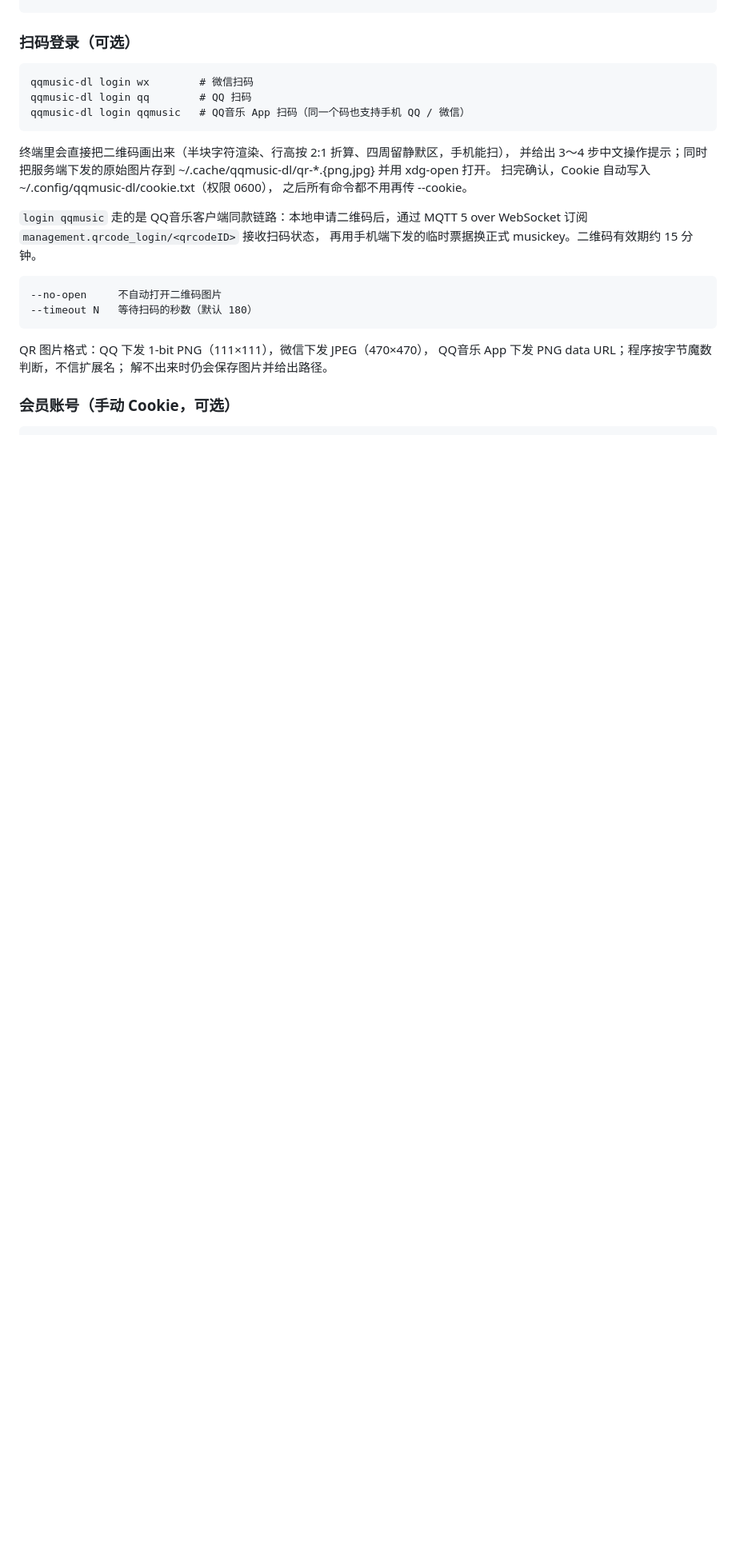
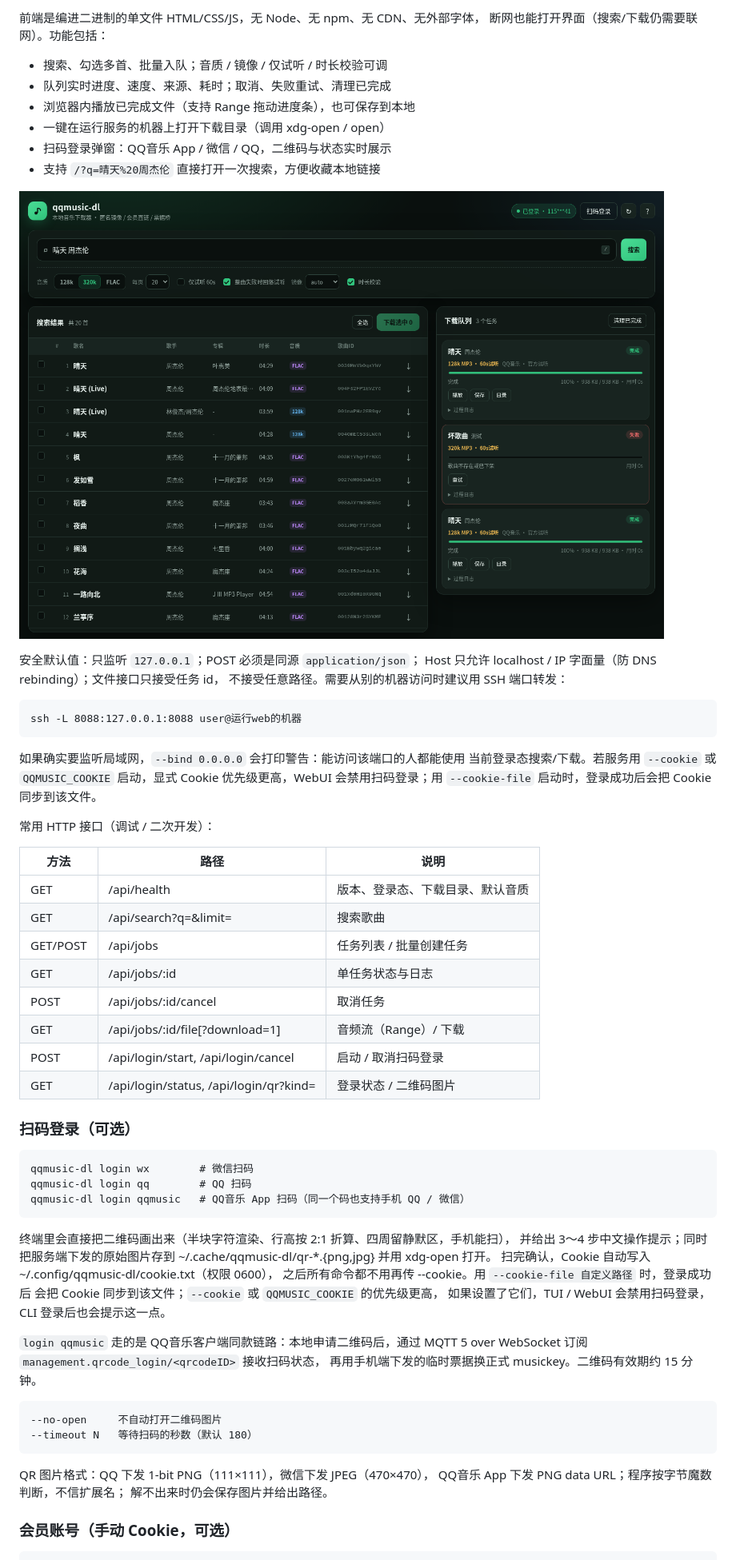
Before and after one commit to Hotsteel2901/qm-dl-RS, a Markdown page: README.md, the part around one of its changes. Shown at 80% size. Drawn GitHub-style; pictures changed too: docs/webui.png (added); blank space fills up the shorter version.

```diff
--- a/README.md
+++ b/README.md
@@ -59,3 +110,39 @@
+前端是编进二进制的单文件 HTML/CSS/JS，无 Node、无 npm、无 CDN、无外部字体，
+断网也能打开界面（搜索/下载仍需要联网）。功能包括：
+
+- 搜索、勾选多首、批量入队；音质 / 镜像 / 仅试听 / 时长校验可调
+- 队列实时进度、速度、来源、耗时；取消、失败重试、清理已完成
+- 浏览器内播放已完成文件（支持 Range 拖动进度条），也可保存到本地
+- 一键在运行服务的机器上打开下载目录（调用 xdg-open / open）
+- 扫码登录弹窗：QQ音乐 App / 微信 / QQ，二维码与状态实时展示
+- 支持 `/?q=晴天%20周杰伦` 直接打开一次搜索，方便收藏本地链接
+
+![WebUI 截图](docs/webui.png)
+
+安全默认值：只监听 `127.0.0.1`；POST 必须是同源 `application/json`；
+Host 只允许 localhost / IP 字面量（防 DNS rebinding）；文件接口只接受任务 id，
+不接受任意路径。需要从别的机器访问时建议用 SSH 端口转发：
+
+    ssh -L 8088:127.0.0.1:8088 user@运行web的机器
+
+如果确实要监听局域网，`--bind 0.0.0.0` 会打印警告：能访问该端口的人都能使用
+当前登录态搜索/下载。若服务用 `--cookie` 或 `QQMUSIC_COOKIE` 启动，显式 Cookie
+优先级更高，WebUI 会禁用扫码登录；用 `--cookie-file` 启动时，登录成功后会把
+Cookie 同步到该文件。
+
+常用 HTTP 接口（调试 / 二次开发）：
+
+| 方法 | 路径 | 说明 |
+| --- | --- | --- |
+| GET | /api/health | 版本、登录态、下载目录、默认音质 |
+| GET | /api/search?q=&limit= | 搜索歌曲 |
+| GET/POST | /api/jobs | 任务列表 / 批量创建任务 |
+| GET | /api/jobs/:id | 单任务状态与日志 |
+| POST | /api/jobs/:id/cancel | 取消任务 |
+| GET | /api/jobs/:id/file[?download=1] | 音频流（Range）/ 下载 |
+| POST | /api/login/start, /api/login/cancel | 启动 / 取消扫码登录 |
+| GET | /api/login/status, /api/login/qr?kind= | 登录状态 / 二维码图片 |
+
 ### 扫码登录（可选）
 
     qqmusic-dl login wx        # 微信扫码
@@ -66,7 +153,9 @@
 并给出 3～4 步中文操作提示；同时把服务端下发的原始图片存到
 ~/.cache/qqmusic-dl/qr-*.{png,jpg} 并用 xdg-open 打开。
 扫完确认，Cookie 自动写入 ~/.config/qqmusic-dl/cookie.txt（权限 0600），
-之后所有命令都不用再传 --cookie。
+之后所有命令都不用再传 --cookie。用 `--cookie-file 自定义路径` 时，登录成功后
+会把 Cookie 同步到该文件；`--cookie` 或 `QQMUSIC_COOKIE` 的优先级更高，
+如果设置了它们，TUI / WebUI 会禁用扫码登录，CLI 登录后也会提示这一点。
 
 `login qqmusic` 走的是 QQ音乐客户端同款链路：本地申请二维码后，通过
 MQTT 5 over WebSocket 订阅 `management.qrcode_login/<qrcodeID>` 接收扫码状态，
```
Also changed, not shown: other parts of README.md (+61 -4 lines), 18 other files.
